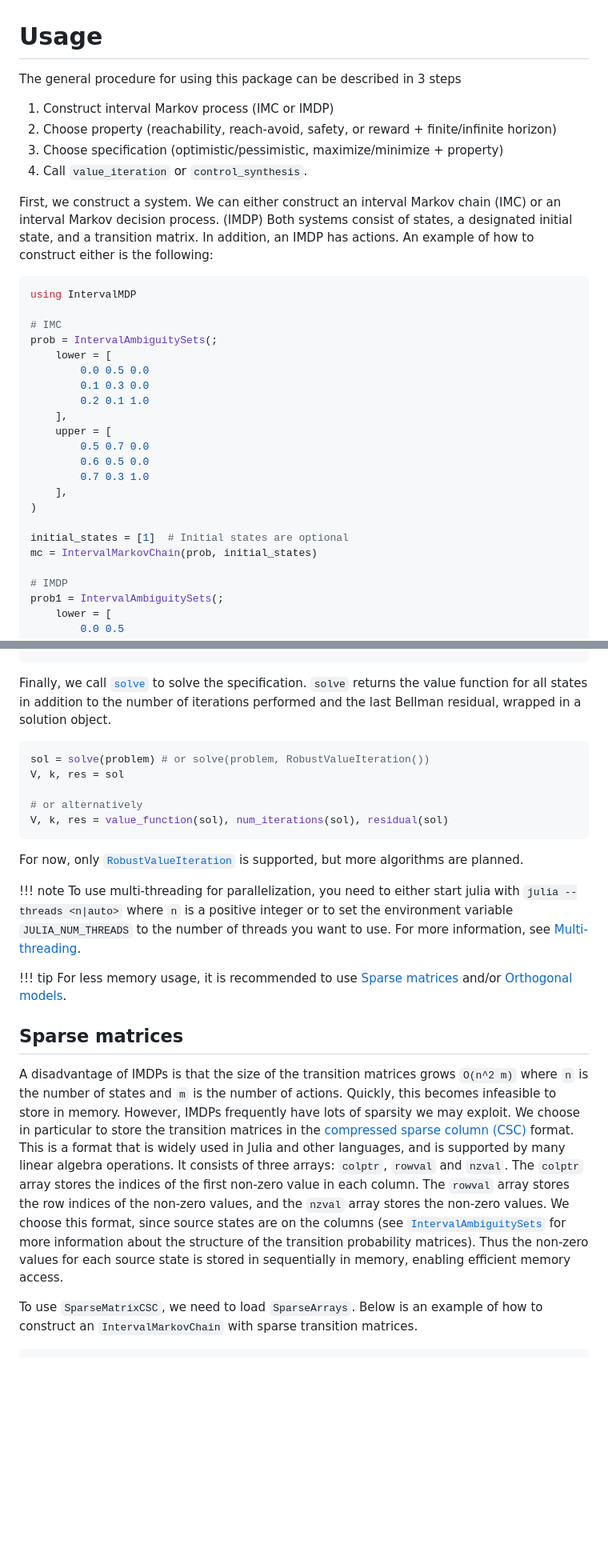
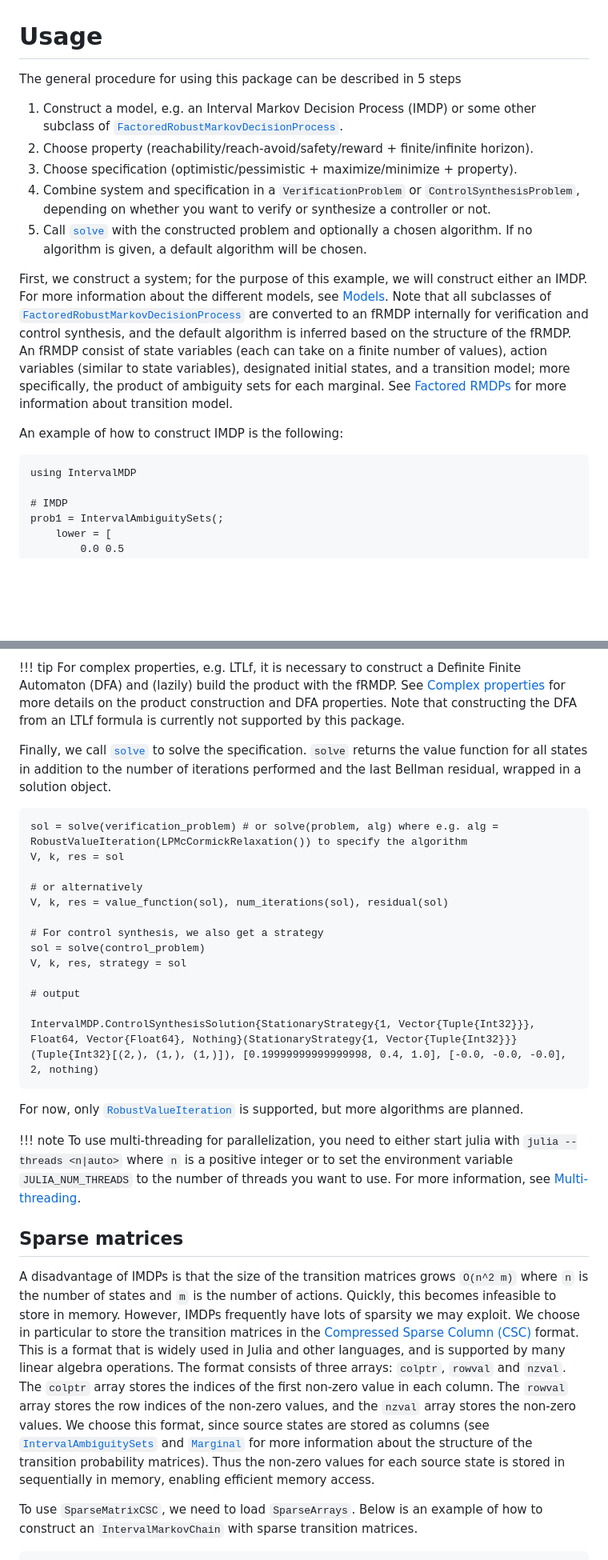
Before and after one commit to Zinoex/IntervalMDP.jl, a Markdown page: docs/src/usage.md, 2 parts joined by grey strips. Shown at 80% size. Rendered like a GitHub page; blank space fills up the shorter version.

````diff
--- a/docs/src/usage.md
+++ b/docs/src/usage.md
@@ -1,34 +1,19 @@
 # Usage
 
-The general procedure for using this package can be described in 3 steps
-1. Construct interval Markov process (IMC or IMDP)
-2. Choose property (reachability, reach-avoid, safety, or reward + finite/infinite horizon)
-3. Choose specification (optimistic/pessimistic, maximize/minimize + property)
-3. Call `value_iteration` or `control_synthesis`.
+The general procedure for using this package can be described in 5 steps
+1. Construct a model, e.g. an Interval Markov Decision Process (IMDP) or some other subclass of [`FactoredRobustMarkovDecisionProcess`](@ref).
+2. Choose property (reachability/reach-avoid/safety/reward + finite/infinite horizon).
+3. Choose specification (optimistic/pessimistic + maximize/minimize + property).
+4. Combine system and specification in a `VerificationProblem` or `ControlSynthesisProblem`, depending on whether you want to verify or synthesize a controller or not.
+5. Call [`solve`](@ref) with the constructed problem and optionally a chosen algorithm. If no algorithm is given, a default algorithm will be chosen.
 
-First, we construct a system. We can either construct an interval Markov chain (IMC) or an interval Markov decision process. (IMDP)
-Both systems consist of states, a designated initial state, and a transition matrix. In addition, an IMDP has actions.
-An example of how to construct either is the following:
+First, we construct a system; for the purpose of this example, we will construct either an IMDP. For more information about the different models, see [Models](@ref). Note that all subclasses of [`FactoredRobustMarkovDecisionProcess`](@ref) are converted to an fRMDP internally for verification and control synthesis, and the default algorithm is inferred based on the structure of the fRMDP.
+An fRMDP consist of state variables (each can take on a finite number of values), action variables (similar to state variables), designated initial states, and a transition model; more specifically, the product of ambiguity sets for each marginal. See [Factored RMDPs](@ref) for more information about transition model.
 
-```julia
+An example of how to construct IMDP is the following:
+
+```jldoctest usage
 using IntervalMDP
-
-# IMC
-prob = IntervalAmbiguitySets(;
-    lower = [
-        0.0 0.5 0.0
-        0.1 0.3 0.0
-        0.2 0.1 1.0
-    ],
-    upper = [
-        0.5 0.7 0.0
-        0.6 0.5 0.0
-        0.7 0.3 1.0
-    ],
-)
-
-initial_states = [1]  # Initial states are optional
-mc = IntervalMarkovChain(prob, initial_states)
 
 # IMDP
 prob1 = IntervalAmbiguitySets(;
@@ -126,31 +131,32 @@ problem = VerificationProblem(imdp_or_imc, spec)
 ```
+
+!!! tip
+    For complex properties, e.g. LTLf, it is necessary to construct a Definite Finite Automaton (DFA) and (lazily) build the product with the fRMDP. See [Complex properties](@ref) for more details on the product construction and DFA properties. Note that constructing the DFA from an LTLf formula is currently not supported by this package.
 
 Finally, we call [`solve`](@ref) to solve the specification. `solve` returns the value function for all states in addition to the number of iterations performed and the last Bellman residual, wrapped in a solution object.
 
-```julia
-sol = solve(problem) # or solve(problem, RobustValueIteration())
+```jldoctest usage; output = false
+sol = solve(verification_problem) # or solve(problem, alg) where e.g. alg = RobustValueIteration(LPMcCormickRelaxation()) to specify the algorithm
 V, k, res = sol
 
 # or alternatively
 V, k, res = value_function(sol), num_iterations(sol), residual(sol)
+
+# For control synthesis, we also get a strategy
+sol = solve(control_problem)
+V, k, res, strategy = sol
+
+# output
+
+IntervalMDP.ControlSynthesisSolution{StationaryStrategy{1, Vector{Tuple{Int32}}}, Float64, Vector{Float64}, Nothing}(StationaryStrategy{1, Vector{Tuple{Int32}}}(Tuple{Int32}[(2,), (1,), (1,)]), [0.19999999999999998, 0.4, 1.0], [-0.0, -0.0, -0.0], 2, nothing)
 ```
 For now, only [`RobustValueIteration`](@ref) is supported, but more algorithms are planned.
 
 !!! note
     To use multi-threading for parallelization, you need to either start julia with `julia --threads <n|auto>` where `n` is a positive integer or to set the environment variable `JULIA_NUM_THREADS` to the number of threads you want to use. For more information, see [Multi-threading](https://docs.julialang.org/en/v1/manual/multi-threading/).
 
-!!! tip
-    For less memory usage, it is recommended to use [Sparse matrices](@ref) and/or [Orthogonal models](@ref).
-
 ## Sparse matrices
-A disadvantage of IMDPs is that the size of the transition matrices grows ``O(n^2 m)`` where ``n`` is the number of states and ``m`` is the number of actions.
-Quickly, this becomes infeasible to store in memory. However, IMDPs frequently have lots of sparsity we may exploit. We choose in particular to
-store the transition matrices in the [compressed sparse column (CSC)](https://en.wikipedia.org/wiki/Sparse_matrix#Compressed_sparse_column_(CSC_or_CCS)) format.
-This is a format that is widely used in Julia and other languages, and is supported by many linear algebra operations.
-It consists of three arrays: `colptr`, `rowval` and `nzval`. The `colptr` array stores the indices of the first non-zero value in each column.
-The `rowval` array stores the row indices of the non-zero values, and the `nzval` array stores the non-zero values.
-We choose this format, since source states are on the columns (see [`IntervalAmbiguitySets`](@ref) for more information about the structure of the transition probability matrices).
-Thus the non-zero values for each source state is stored in sequentially in memory, enabling efficient memory access.
+A disadvantage of IMDPs is that the size of the transition matrices grows ``O(n^2 m)`` where ``n`` is the number of states and ``m`` is the number of actions. Quickly, this becomes infeasible to store in memory. However, IMDPs frequently have lots of sparsity we may exploit. We choose in particular to store the transition matrices in the [Compressed Sparse Column (CSC)](https://en.wikipedia.org/wiki/Sparse_matrix#Compressed_sparse_column_(CSC_or_CCS)) format. This is a format that is widely used in Julia and other languages, and is supported by many linear algebra operations. The format consists of three arrays: `colptr`, `rowval` and `nzval`. The `colptr` array stores the indices of the first non-zero value in each column. The `rowval` array stores the row indices of the non-zero values, and the `nzval` array stores the non-zero values. We choose this format, since source states are stored as columns (see [`IntervalAmbiguitySets`](@ref) and [`Marginal`](@ref) for more information about the structure of the transition probability matrices). Thus the non-zero values for each source state is stored in sequentially in memory, enabling efficient memory access.
 
 To use `SparseMatrixCSC`, we need to load `SparseArrays`. Below is an example of how to construct an `IntervalMarkovChain` with sparse transition matrices.
 ```@example
````
Also changed, not shown: other parts of docs/src/usage.md (+78 -57 lines), docs/src/models.md (+2 -0 lines).
